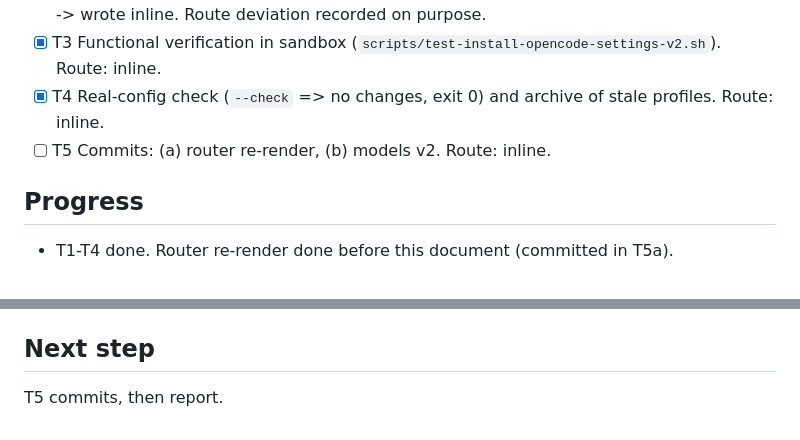
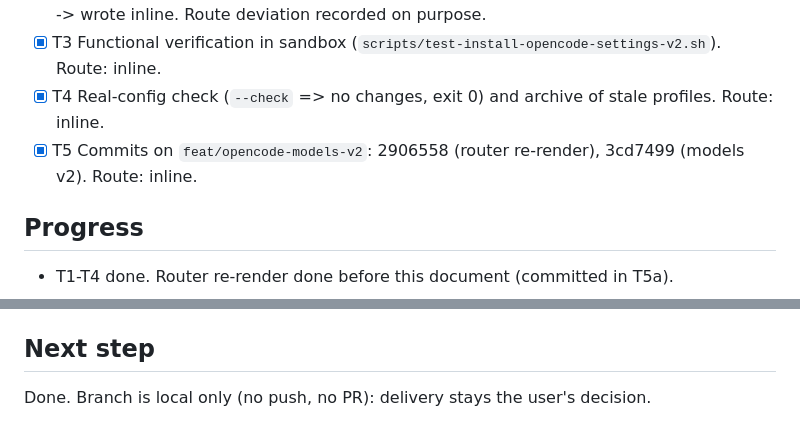
Before and after one commit to chiptime/dotfiles, a Markdown page: odd/tasks/opencode-models-v2.md, 2 parts joined by grey strips. Drawn GitHub-style.

Commit message:
docs(odd): close opencode-models-v2 tracking

```diff
--- a/odd/tasks/opencode-models-v2.md
+++ b/odd/tasks/opencode-models-v2.md
@@ -34,7 +34,7 @@ three unsynchronised places (live `opencode.json`, stale `profiles/`, router jso
 - [x] T2 Write `scripts/install-opencode-settings-v2.sh` + `ai/agents/opencode/models/README.md`. Route: delegated writer was attempted and FAILED (provider 5h usage limit, reset 07:15) -> wrote inline. Route deviation recorded on purpose.
 - [x] T3 Functional verification in sandbox (`scripts/test-install-opencode-settings-v2.sh`). Route: inline.
 - [x] T4 Real-config check (`--check` => no changes, exit 0) and archive of stale profiles. Route: inline.
-- [ ] T5 Commits: (a) router re-render, (b) models v2. Route: inline.
+- [x] T5 Commits on `feat/opencode-models-v2`: 2906558 (router re-render), 3cd7499 (models v2). Route: inline.
 
 ## Progress
 - T1-T4 done. Router re-render done before this document (committed in T5a).
@@ -54,4 +54,4 @@ three unsynchronised places (live `opencode.json`, stale `profiles/`, router jso
   (re-run installer after sync; `--check` detects drift).
 
 ## Next step
-T5 commits, then report.
+Done. Branch is local only (no push, no PR): delivery stays the user's decision.
```
